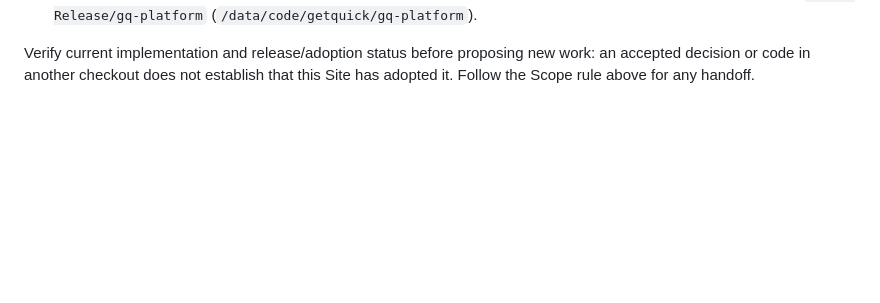
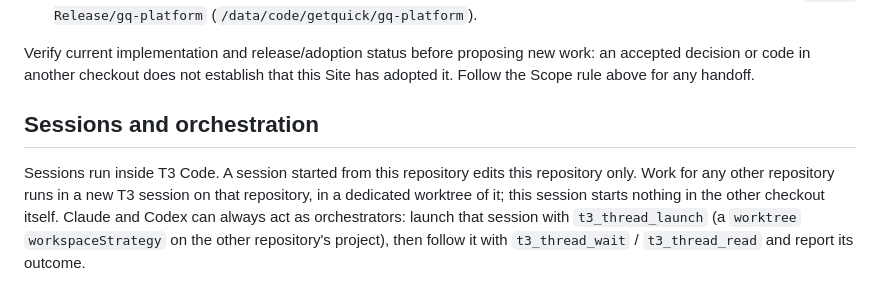
Before and after one commit to Quick-Release/nomia-bnq, a Markdown page: AGENTS.md, the part around the change. Drawn GitHub-style; blank space fills up the shorter version.

Commit message:
docs: route other-repository work through orchestrated T3 sessions
Co-Authored-By: Claude Opus 5.5 <noreply@anthropic.com>

```diff
--- a/AGENTS.md
+++ b/AGENTS.md
@@ -114,3 +114,13 @@ code can remain in blueprint templates while extraction is pending.
 Verify current implementation and release/adoption status before proposing new
 work: an accepted decision or code in another checkout does not establish that
 this Site has adopted it. Follow the Scope rule above for any handoff.
+
+## Sessions and orchestration
+
+Sessions run inside T3 Code. A session started from this repository edits
+this repository only. Work for any other repository runs in a new T3 session
+on that repository, in a dedicated worktree of it; this session starts
+nothing in the other checkout itself. Claude and Codex can always act as
+orchestrators: launch that session with `t3_thread_launch` (a `worktree`
+`workspaceStrategy` on the other repository's project), then follow it with
+`t3_thread_wait` / `t3_thread_read` and report its outcome.
```
